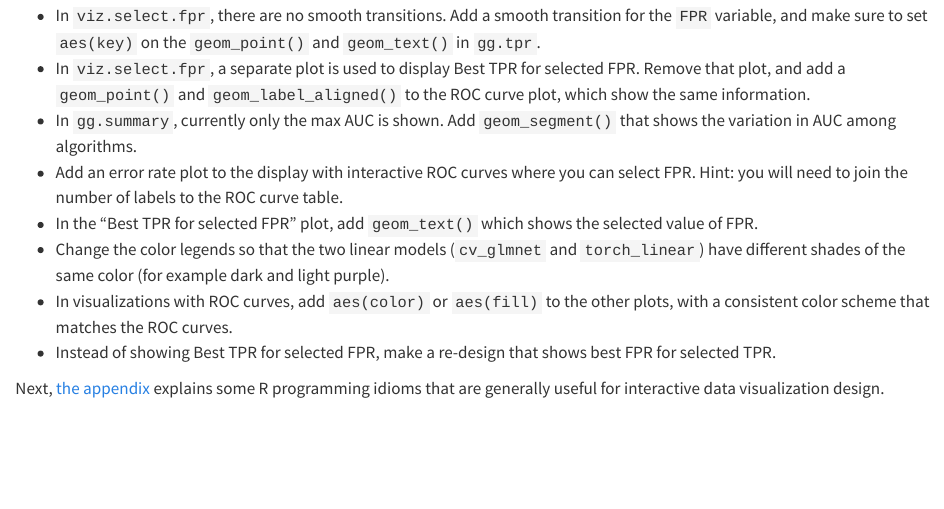
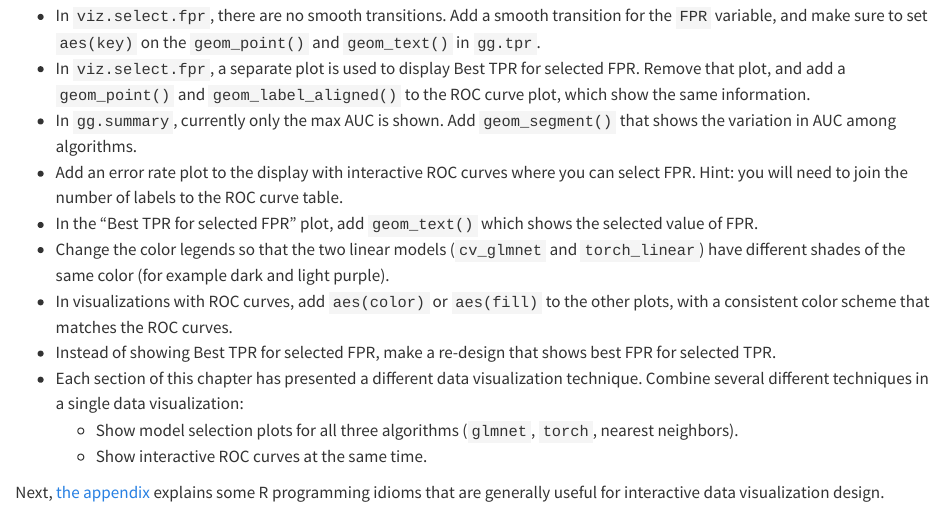
Before and after one commit to animint/animint-manual-en, a Quarto document (chapters/ch20/index.qmd): the page in a window 1100 px wide, from 4770 px down. Rendered offline with R 4.5, knitr and Pandoc in place of Quarto, with nearby package versions; some code elsewhere in the file could not run offline; common packages that the code uses without loading them are loaded.

```diff
--- a/chapters/ch20/index.qmd
+++ b/chapters/ch20/index.qmd
@@ -983,7 +983,8 @@
 * Change the color legends so that the two linear models (`cv_glmnet` and `torch_linear`) have different shades of the same color (for example dark and light purple).
 * In visualizations with ROC curves, add `aes(color)` or `aes(fill)` to the other plots, with a consistent color scheme that matches the ROC curves.
 * Instead of showing Best TPR for selected FPR, make a re-design that shows best FPR for selected TPR.
+* Each section of this chapter has presented a different data visualization technique. Combine several different techniques in a single data visualization:
+  * Show model selection plots for all three algorithms (`glmnet`, `torch`, nearest neighbors).
+  * Show interactive ROC curves at the same time.
 
-Next, [the appendix](/ch99) explains some R
-programming idioms that are generally useful for interactive data
-visualization design.
+Next, [the appendix](/ch99) explains some R programming idioms that are generally useful for interactive data visualization design.
```
Also changed, not shown: chapters/ch20/index.qmd (2 more changed lines).
